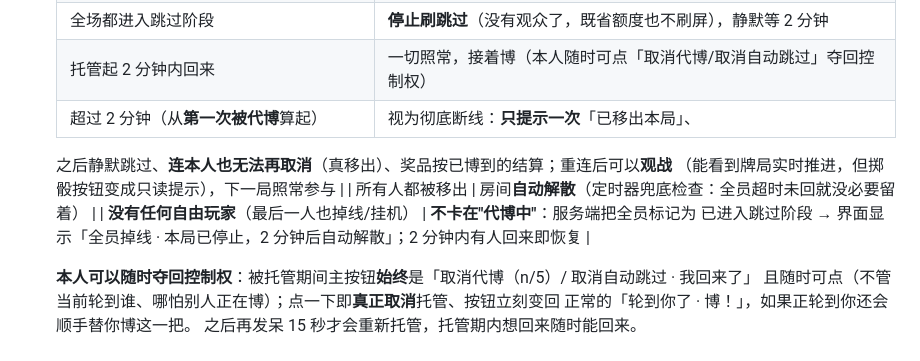
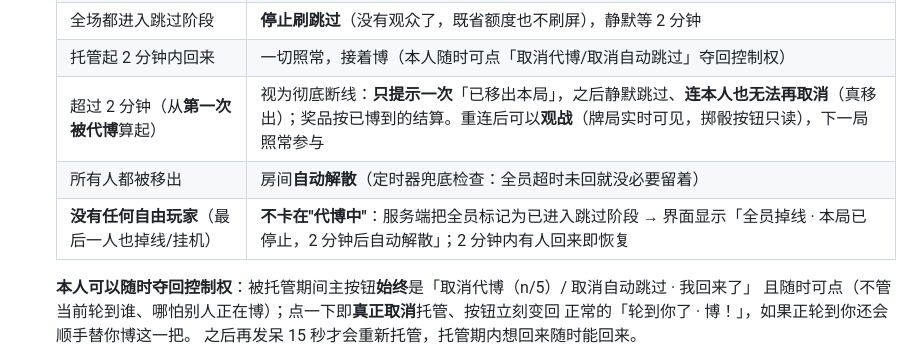
Before and after one commit to Woo3aN/bobing, a Markdown page: README.md, the part around the change. Drawn GitHub-style.

Commit message:
修 README 表格：托管表两个长单元格被换行拆成假行（GFM 表格单元格不能跨行），合并为单行

```diff
--- a/README.md
+++ b/README.md
@@ -63,12 +63,9 @@
   | 满 5 把后 | 每轮到他自动跳过（0.2 秒，几乎无等待），跳过有记录 |
   | 全场都进入跳过阶段 | **停止刷跳过**（没有观众了，既省额度也不刷屏），静默等 2 分钟 |
   | 托管起 2 分钟内回来 | 一切照常，接着博（本人随时可点「取消代博/取消自动跳过」夺回控制权） |
-  | 超过 2 分钟（从**第一次被代博**算起） | 视为彻底断线：**只提示一次**「已移出本局」、
-  之后静默跳过、**连本人也无法再取消**（真移出）、奖品按已博到的结算；重连后可以**观战**
-  （能看到牌局实时推进，但掷骰按钮变成只读提示），下一局照常参与 |
+  | 超过 2 分钟（从**第一次被代博**算起） | 视为彻底断线：**只提示一次**「已移出本局」，之后静默跳过、**连本人也无法再取消**（真移出）；奖品按已博到的结算。重连后可以**观战**（牌局实时可见，掷骰按钮只读），下一局照常参与 |
   | 所有人都被移出 | 房间**自动解散**（定时器兜底检查：全员超时未回就没必要留着） |
-  | **没有任何自由玩家**（最后一人也掉线/挂机） | **不卡在"代博中"**：服务端把全员标记为
-  已进入跳过阶段 → 界面显示「全员掉线 · 本局已停止，2 分钟后自动解散」；2 分钟内有人回来即恢复 |
+  | **没有任何自由玩家**（最后一人也掉线/挂机） | **不卡在"代博中"**：服务端把全员标记为已进入跳过阶段 → 界面显示「全员掉线 · 本局已停止，2 分钟后自动解散」；2 分钟内有人回来即恢复 |
 
   **本人可以随时夺回控制权**：被托管期间主按钮**始终**是「取消代博（n/5）/ 取消自动跳过 · 我回来了」
   且随时可点（不管当前轮到谁、哪怕别人正在博）；点一下即**真正取消**托管、按钮立刻变回
```
